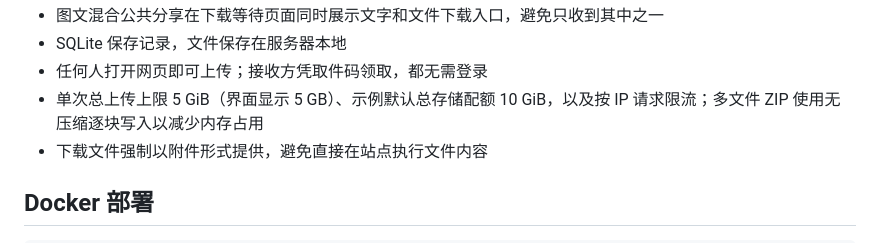
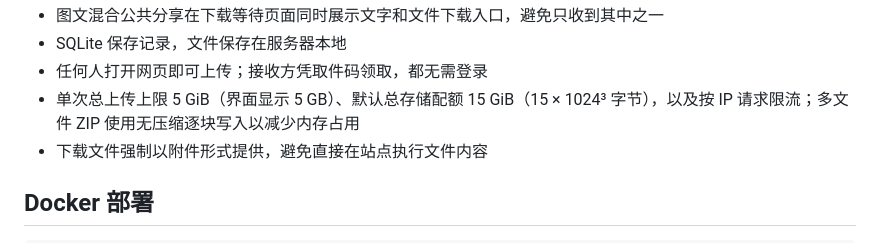
Before and after one commit to xiaohouzidoudou/hamoki-transfer, a Markdown page: README.md, the part around the change. Rendered like a GitHub page.

Commit message:
docs: describe 15 GiB overall quota

```diff
--- a/README.md
+++ b/README.md
@@ -21,7 +21,7 @@
 - 图文混合公共分享在下载等待页面同时展示文字和文件下载入口，避免只收到其中之一
 - SQLite 保存记录，文件保存在服务器本地
 - 任何人打开网页即可上传；接收方凭取件码领取，都无需登录
-- 单次总上传上限 5 GiB（界面显示 5 GB）、示例默认总存储配额 10 GiB，以及按 IP 请求限流；多文件 ZIP 使用无压缩逐块写入以减少内存占用
+- 单次总上传上限 5 GiB（界面显示 5 GB）、默认总存储配额 15 GiB（15 × 1024³ 字节），以及按 IP 请求限流；多文件 ZIP 使用无压缩逐块写入以减少内存占用
 - 下载文件强制以附件形式提供，避免直接在站点执行文件内容
 
 ## Docker 部署
```
